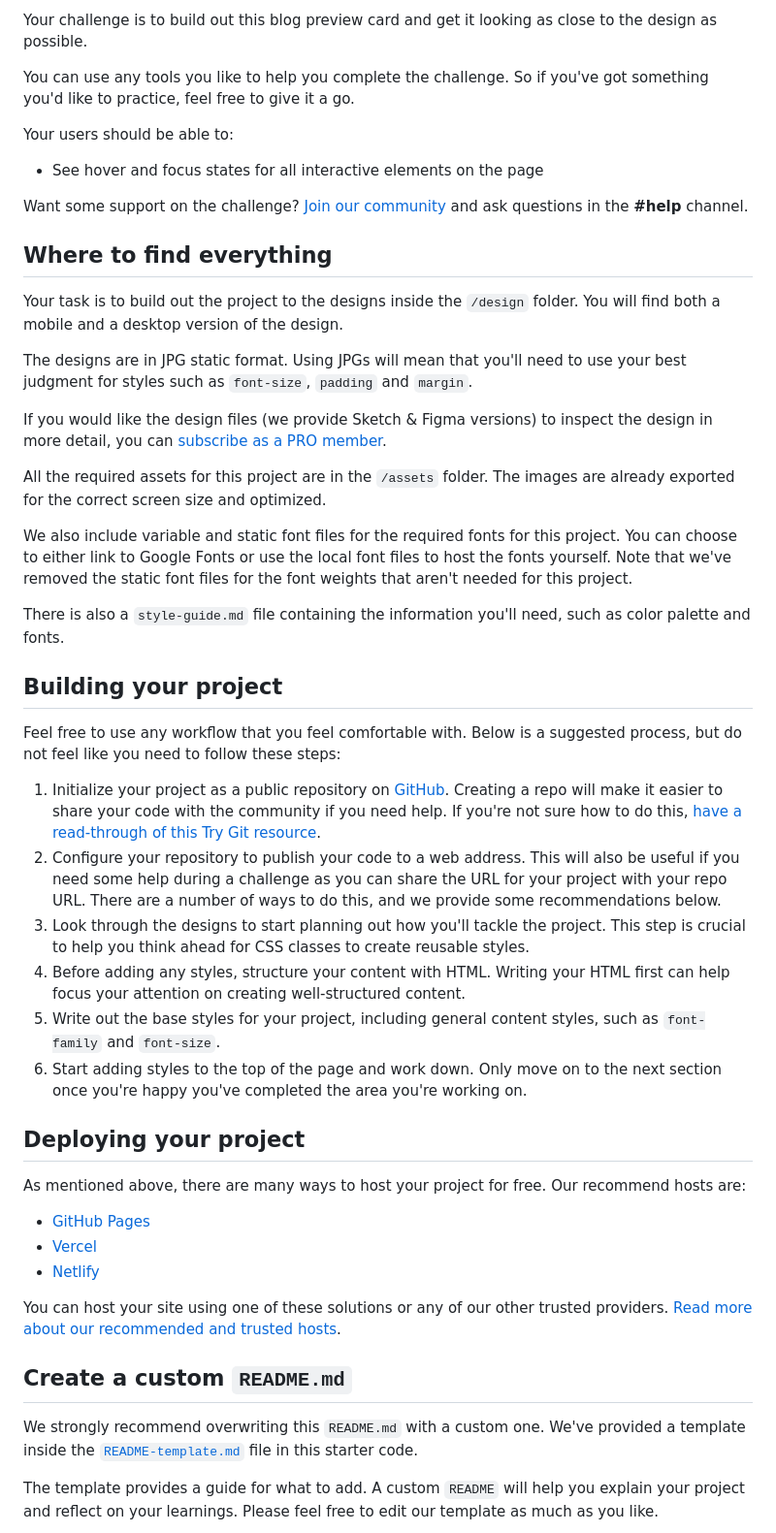
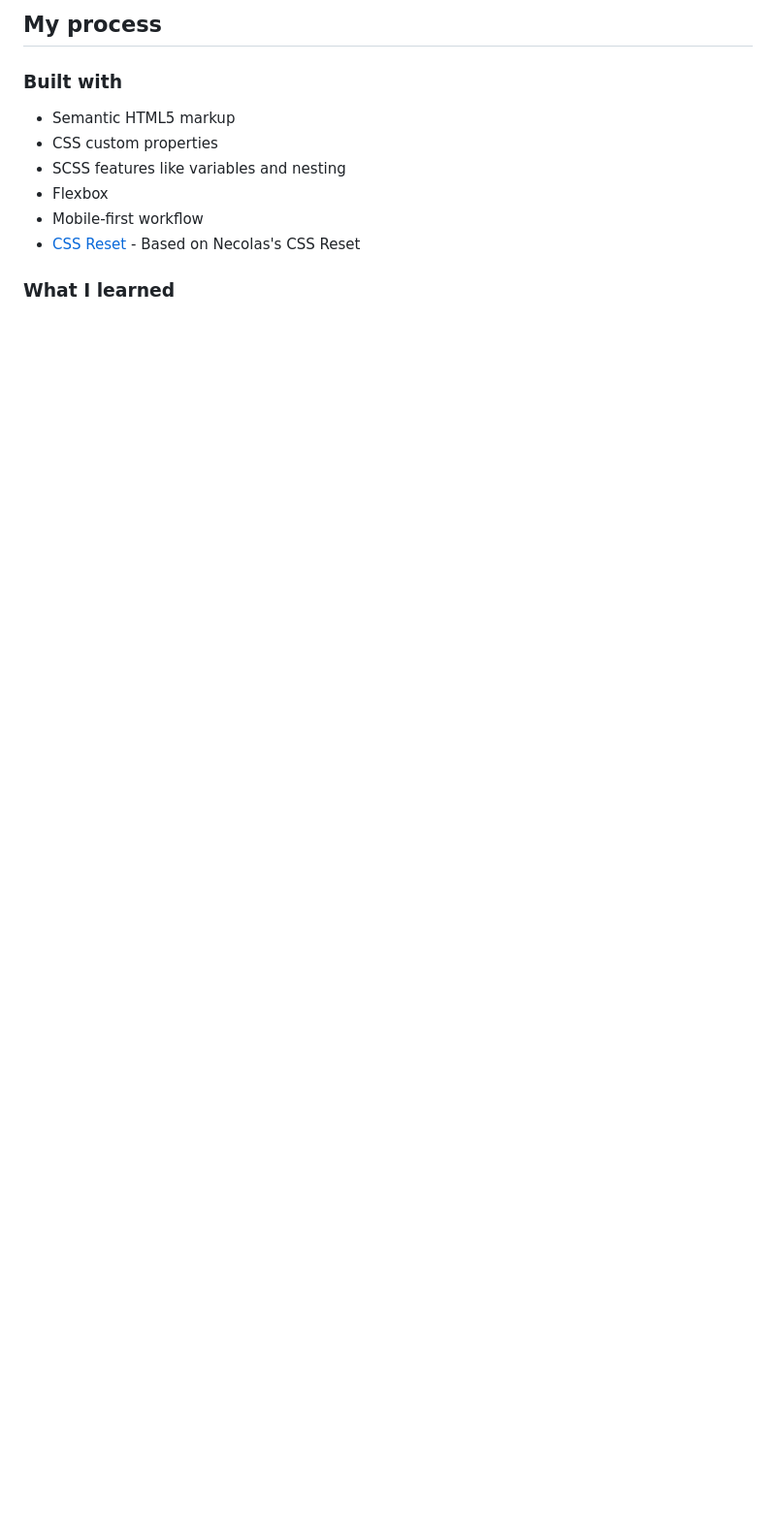
Before and after one commit to LynnLo30/blog-preview-card, a Markdown page: README.md, the part around the change printed below. Shown: that part at 97% size. GitHub-like rendering; blank space fills up the shorter version.

Commit message:
docs: update README.md

```diff
--- a/README.md
+++ b/README.md
@@ -14,52 +15,14 @@ Thanks for checking out this front-end coding challenge.
 
-Your challenge is to build out this blog preview card and get it looking as close to the design as possible.
+## My process
 
-You can use any tools you like to help you complete the challenge. So if you've got something you'd like to practice, feel free to give it a go.
+### Built with
 
-Your users should be able to:
+- Semantic HTML5 markup
+- CSS custom properties
+- SCSS features like variables and nesting
+- Flexbox
+- Mobile-first workflow
+- [CSS Reset](https://necolas.github.io/normalize.css/) - Based on Necolas's CSS Reset
 
-- See hover and focus states for all interactive elements on the page
+### What I learned
 
-Want some support on the challenge? [Join our community](https://www.frontendmentor.io/community) and ask questions in the **#help** channel.
-
-## Where to find everything
-
-Your task is to build out the project to the designs inside the `/design` folder. You will find both a mobile and a desktop version of the design.
-
-The designs are in JPG static format. Using JPGs will mean that you'll need to use your best judgment for styles such as `font-size`, `padding` and `margin`.
-
-If you would like the design files (we provide Sketch & Figma versions) to inspect the design in more detail, you can [subscribe as a PRO member](https://www.frontendmentor.io/pro).
-
-All the required assets for this project are in the `/assets` folder. The images are already exported for the correct screen size and optimized.
-
-We also include variable and static font files for the required fonts for this project. You can choose to either link to Google Fonts or use the local font files to host the fonts yourself. Note that we've removed the static font files for the font weights that aren't needed for this project.
-
-There is also a `style-guide.md` file containing the information you'll need, such as color palette and fonts.
-
-## Building your project
-
-Feel free to use any workflow that you feel comfortable with. Below is a suggested process, but do not feel like you need to follow these steps:
-
-1. Initialize your project as a public repository on [GitHub](https://github.com/). Creating a repo will make it easier to share your code with the community if you need help. If you're not sure how to do this, [have a read-through of this Try Git resource](https://try.github.io/).
-2. Configure your repository to publish your code to a web address. This will also be useful if you need some help during a challenge as you can share the URL for your project with your repo URL. There are a number of ways to do this, and we provide some recommendations below.
-3. Look through the designs to start planning out how you'll tackle the project. This step is crucial to help you think ahead for CSS classes to create reusable styles.
-4. Before adding any styles, structure your content with HTML. Writing your HTML first can help focus your attention on creating well-structured content.
-5. Write out the base styles for your project, including general content styles, such as `font-family` and `font-size`.
-6. Start adding styles to the top of the page and work down. Only move on to the next section once you're happy you've completed the area you're working on.
-
-## Deploying your project
-
-As mentioned above, there are many ways to host your project for free. Our recommend hosts are:
-
-- [GitHub Pages](https://pages.github.com/)
-- [Vercel](https://vercel.com/)
-- [Netlify](https://www.netlify.com/)
-
-You can host your site using one of these solutions or any of our other trusted providers. [Read more about our recommended and trusted hosts](https://medium.com/frontend-mentor/frontend-mentor-trusted-hosting-providers-bf000dfebe).
-
-## Create a custom `README.md`
-
-We strongly recommend overwriting this `README.md` with a custom one. We've provided a template inside the [`README-template.md`](./README-template.md) file in this starter code.
-
-The template provides a guide for what to add. A custom `README` will help you explain your project and reflect on your learnings. Please feel free to edit our template as much as you like.
-
```
Also changed, not shown: other parts of README.md (+10 -35 lines), screenshot.jpg (added).
